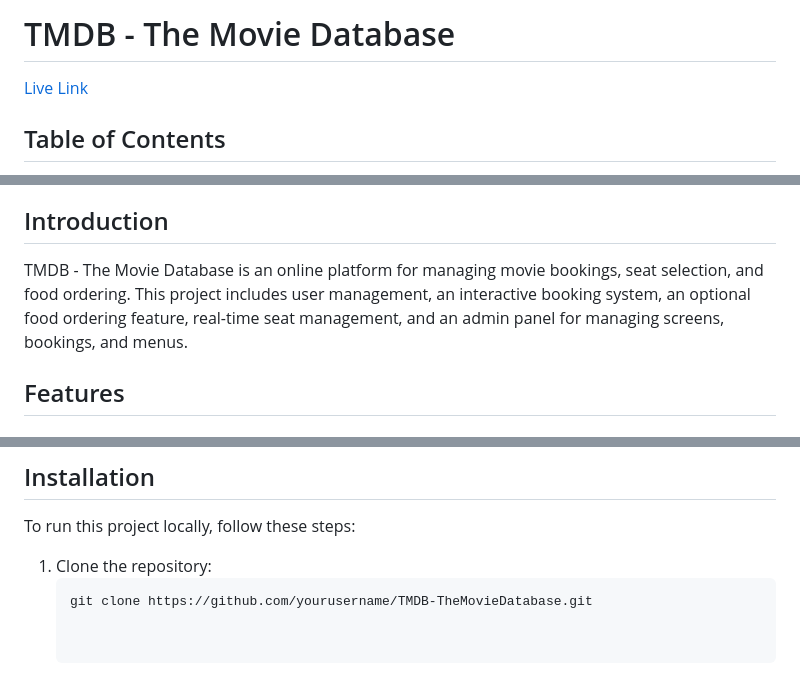
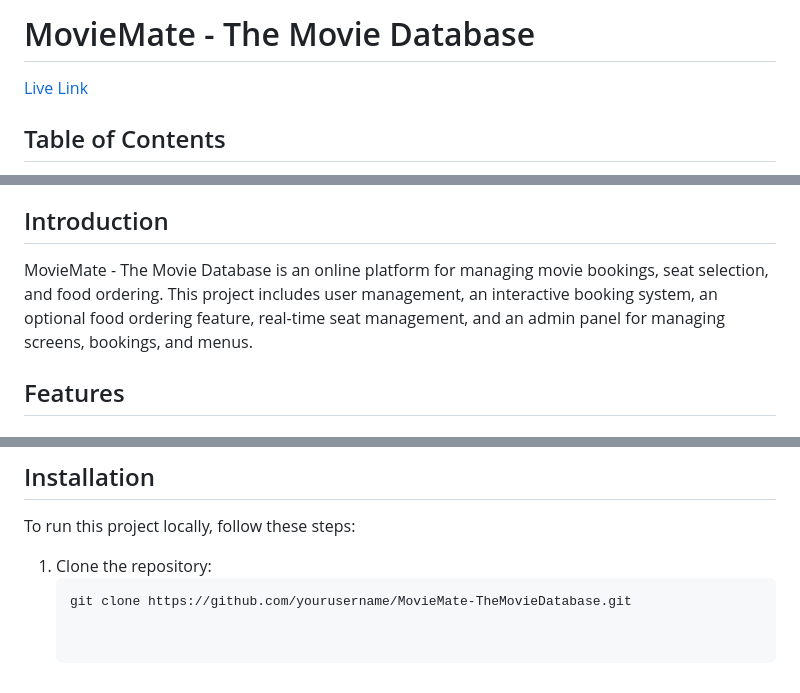
Before and after one commit to badhanhitesh/MovieMate, a Markdown page: README.md, 3 parts joined by grey strips. Drawn GitHub-style.

````diff
--- a/README.md
+++ b/README.md
@@ -1,4 +1,4 @@
-# TMDB - The Movie Database
+# MovieMate - The Movie Database
 
 [Live Link](https://www.themoviedb.org/)
 
@@ -23,7 +23,7 @@
 
 ## Introduction
 
-TMDB - The Movie Database is an online platform for managing movie bookings, seat selection, and food ordering. This project includes user management, an interactive booking system, an optional food ordering feature, real-time seat management, and an admin panel for managing screens, bookings, and menus.
+MovieMate - The Movie Database is an online platform for managing movie bookings, seat selection, and food ordering. This project includes user management, an interactive booking system, an optional food ordering feature, real-time seat management, and an admin panel for managing screens, bookings, and menus.
 
 ## Features
 
@@ -79,4 +79,4 @@ To run this project locally, follow these steps:
 
 1. Clone the repository:
    ```bash
-   git clone https://github.com/yourusername/TMDB-TheMovieDatabase.git
+   git clone https://github.com/yourusername/MovieMate-TheMovieDatabase.git
````
